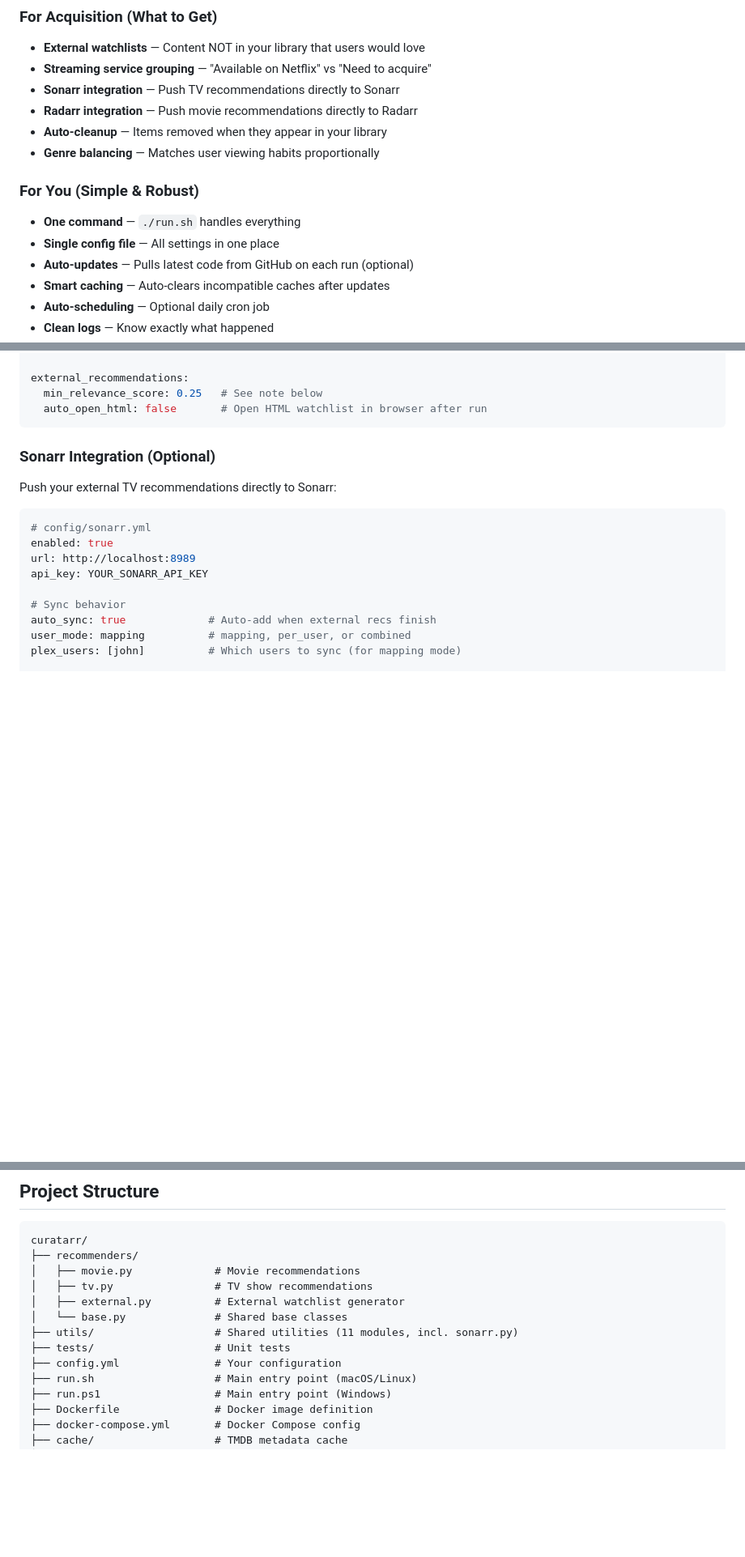
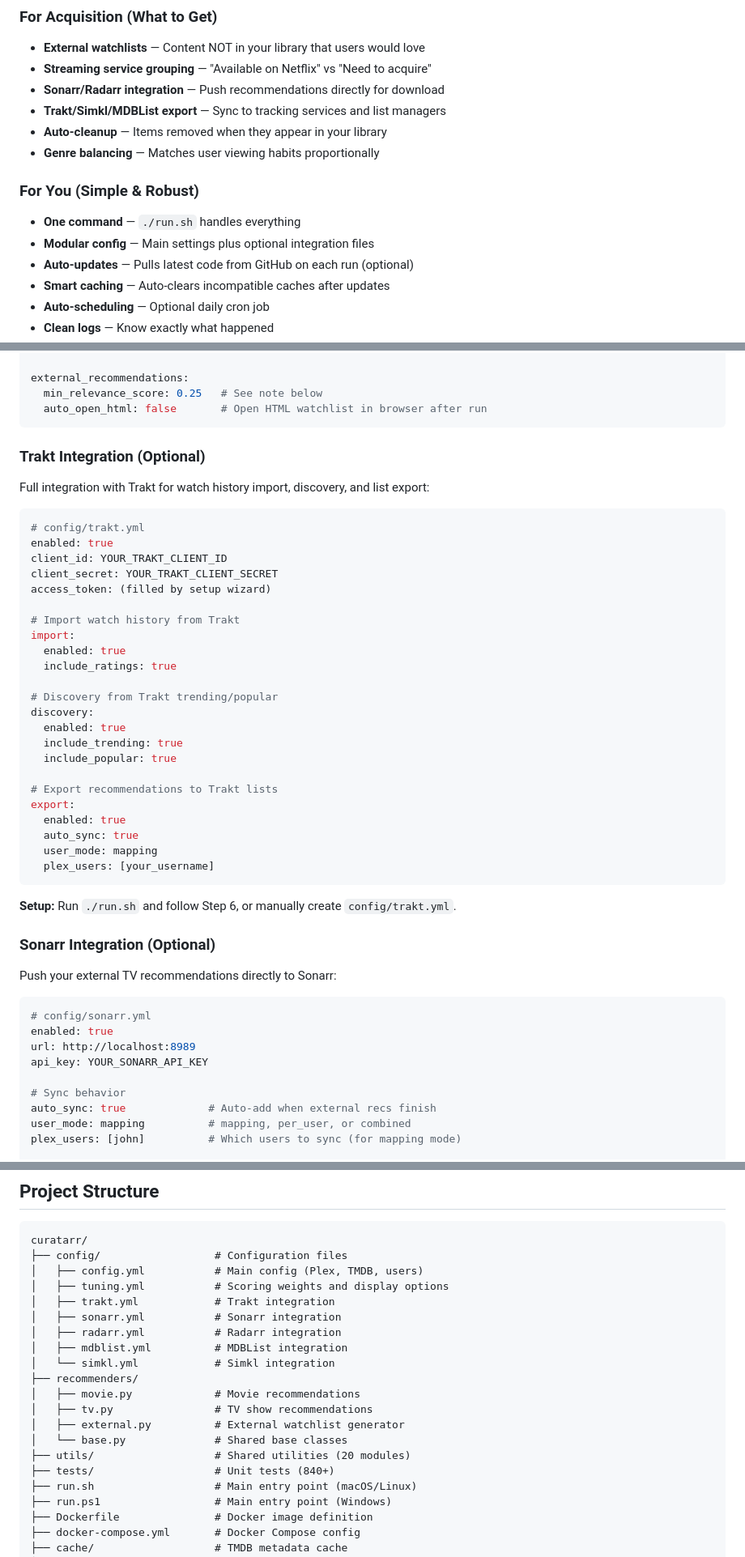
Before and after one commit to OrchestratedChaos/curatarr, a Markdown page: README.md, 3 parts joined by grey strips. Shown at 81% size. Drawn GitHub-style; blank space fills up the shorter version.

Commit message:
Fix README: update project structure, add Trakt section, fix config paths, update features list, fix filenames

````diff
--- a/README.md
+++ b/README.md
@@ -31,14 +31,14 @@ Your Plex library has thousands of titles. Your users have watched maybe 10% of
 ### For Acquisition (What to Get)
 - **External watchlists** — Content NOT in your library that users would love
 - **Streaming service grouping** — "Available on Netflix" vs "Need to acquire"
-- **Sonarr integration** — Push TV recommendations directly to Sonarr
-- **Radarr integration** — Push movie recommendations directly to Radarr
+- **Sonarr/Radarr integration** — Push recommendations directly for download
+- **Trakt/Simkl/MDBList export** — Sync to tracking services and list managers
 - **Auto-cleanup** — Items removed when they appear in your library
 - **Genre balancing** — Matches user viewing habits proportionally
 
 ### For You (Simple & Robust)
 - **One command** — `./run.sh` handles everything
-- **Single config file** — All settings in one place
+- **Modular config** — Main settings plus optional integration files
 - **Auto-updates** — Pulls latest code from GitHub on each run (optional)
 - **Smart caching** — Auto-clears incompatible caches after updates
 - **Auto-scheduling** — Optional daily cron job
@@ -190,6 +191,38 @@ external_recommendations:
   min_relevance_score: 0.25   # See note below
   auto_open_html: false       # Open HTML watchlist in browser after run
 ```
+
+### Trakt Integration (Optional)
+
+Full integration with Trakt for watch history import, discovery, and list export:
+
+```yaml
+# config/trakt.yml
+enabled: true
+client_id: YOUR_TRAKT_CLIENT_ID
+client_secret: YOUR_TRAKT_CLIENT_SECRET
+access_token: (filled by setup wizard)
+
+# Import watch history from Trakt
+import:
+  enabled: true
+  include_ratings: true
+
+# Discovery from Trakt trending/popular
+discovery:
+  enabled: true
+  include_trending: true
+  include_popular: true
+
+# Export recommendations to Trakt lists
+export:
+  enabled: true
+  auto_sync: true
+  user_mode: mapping
+  plex_users: [your_username]
+```
+
+**Setup:** Run `./run.sh` and follow Step 6, or manually create `config/trakt.yml`.
 
 ### Sonarr Integration (Optional)
 
@@ -353,14 +386,21 @@ Weighted by recency (recent watches count more), user ratings (5-star content co
 
 ```
 curatarr/
+├── config/                  # Configuration files
+│   ├── config.yml           # Main config (Plex, TMDB, users)
+│   ├── tuning.yml           # Scoring weights and display options
+│   ├── trakt.yml            # Trakt integration
+│   ├── sonarr.yml           # Sonarr integration
+│   ├── radarr.yml           # Radarr integration
+│   ├── mdblist.yml          # MDBList integration
+│   └── simkl.yml            # Simkl integration
 ├── recommenders/
 │   ├── movie.py             # Movie recommendations
 │   ├── tv.py                # TV show recommendations
 │   ├── external.py          # External watchlist generator
 │   └── base.py              # Shared base classes
-├── utils/                   # Shared utilities (11 modules, incl. sonarr.py)
-├── tests/                   # Unit tests
-├── config.yml               # Your configuration
+├── utils/                   # Shared utilities (20 modules)
+├── tests/                   # Unit tests (840+)
 ├── run.sh                   # Main entry point (macOS/Linux)
 ├── run.ps1                  # Main entry point (Windows)
 ├── Dockerfile               # Docker image definition
````
Also changed, not shown: other parts of README.md (+11 -10 lines).
